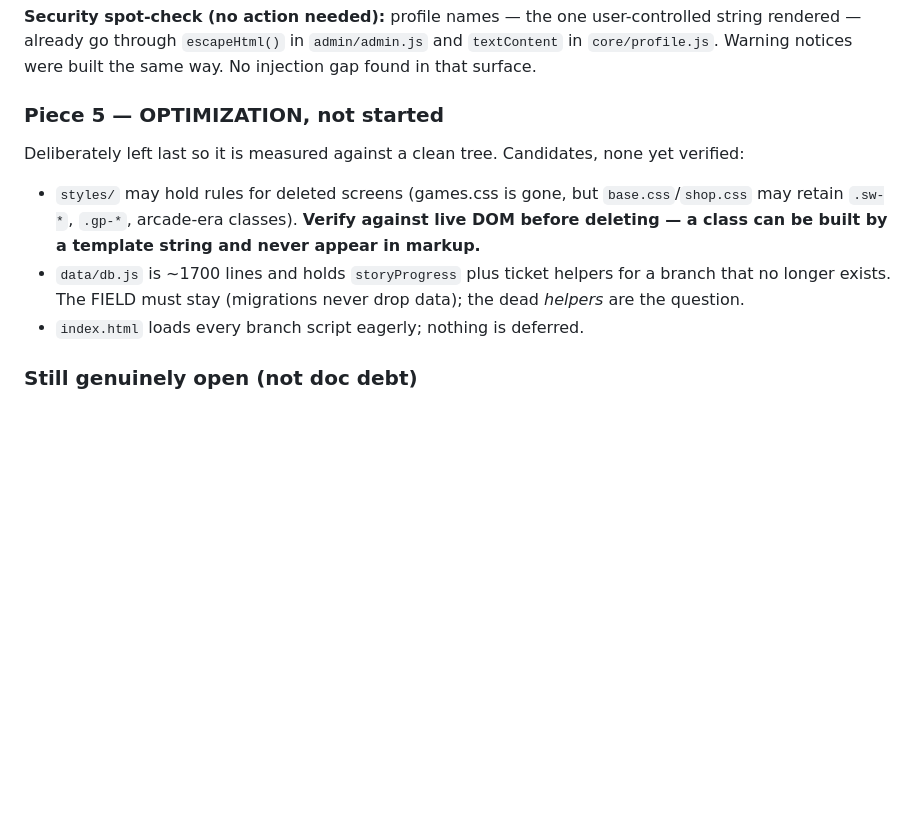
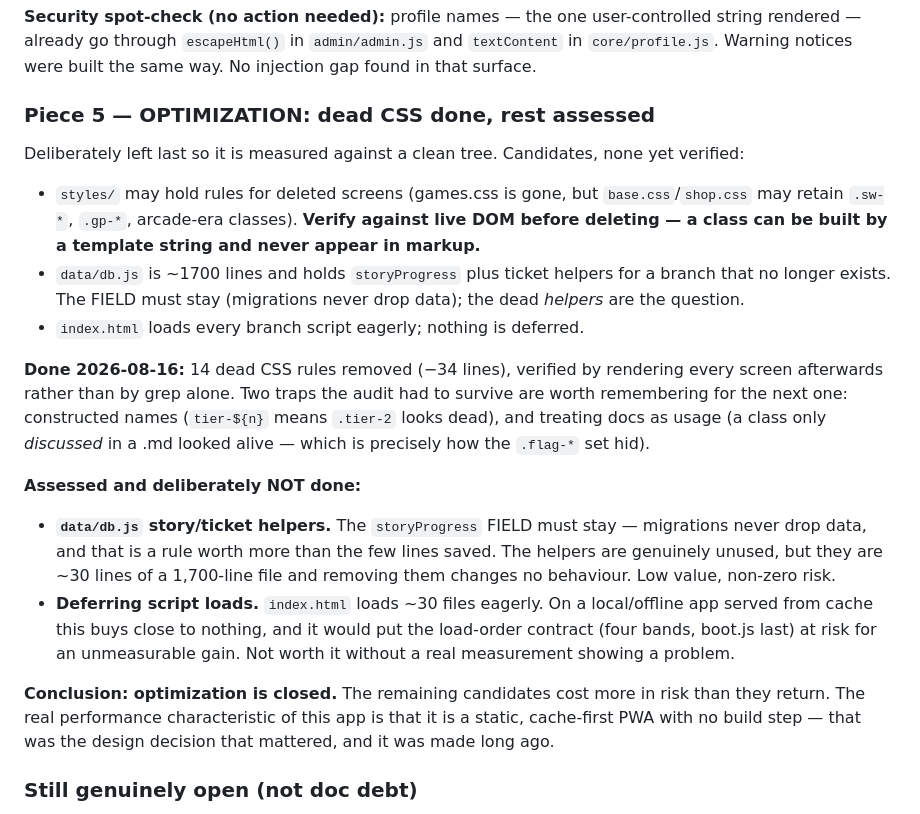
Before and after one commit to Isk1zz/Dojo-Gamify-Learn, a Markdown page: UPDATESTACK.md, the part around the change. Drawn GitHub-style; blank space fills up the shorter version.

Commit message:
Close piece 5: optimization done, remaining candidates declined on merit
Dead CSS is cut and verified. The other two candidates are assessed and
deliberately not done, with the reasoning recorded so nobody re-opens
them expecting a win:

- db.js story/ticket helpers: the storyProgress FIELD stays regardless,
  because migrations never drop data and that rule is worth more than
  the lines saved. The helpers really are unused, but they are ~30 lines
  in a 1,700-line file and removing them changes no behaviour. Low
  value, non-zero risk.
- Deferred script loading: on a cache-first offline PWA this buys close
  to nothing, and it puts the load-order contract (four bands, boot.js
  last) at risk for a gain nobody has measured.

The honest conclusion is that this app's performance characteristic was
decided long ago by being a static, no-build, cache-first PWA. There is
no meaningful optimization left that does not cost more in risk than it
returns.

That closes all five pieces of the docs and protection overhaul.

Co-Authored-By: Claude Opus 5 <noreply@anthropic.com>

```diff
--- a/UPDATESTACK.md
+++ b/UPDATESTACK.md
@@ -281,7 +281,7 @@ user-controlled string rendered — already go through `escapeHtml()` in
 `admin/admin.js` and `textContent` in `core/profile.js`. Warning notices
 were built the same way. No injection gap found in that surface.
 
-### Piece 5 — OPTIMIZATION, not started
+### Piece 5 — OPTIMIZATION: dead CSS done, rest assessed
 Deliberately left last so it is measured against a clean tree. Candidates,
 none yet verified:
 - `styles/` may hold rules for deleted screens (games.css is gone, but
@@ -292,6 +292,31 @@ none yet verified:
   helpers for a branch that no longer exists. The FIELD must stay
   (migrations never drop data); the dead *helpers* are the question.
 - `index.html` loads every branch script eagerly; nothing is deferred.
+
+
+**Done 2026-08-16:** 14 dead CSS rules removed (−34 lines), verified by
+rendering every screen afterwards rather than by grep alone. Two traps
+the audit had to survive are worth remembering for the next one:
+constructed names (`tier-${n}` means `.tier-2` looks dead), and treating
+docs as usage (a class only *discussed* in a .md looked alive — which is
+precisely how the `.flag-*` set hid).
+
+**Assessed and deliberately NOT done:**
+- **`data/db.js` story/ticket helpers.** The `storyProgress` FIELD must
+  stay — migrations never drop data, and that is a rule worth more than
+  the few lines saved. The helpers are genuinely unused, but they are
+  ~30 lines of a 1,700-line file and removing them changes no behaviour.
+  Low value, non-zero risk.
+- **Deferring script loads.** `index.html` loads ~30 files eagerly. On a
+  local/offline app served from cache this buys close to nothing, and it
+  would put the load-order contract (four bands, boot.js last) at risk
+  for an unmeasurable gain. Not worth it without a real measurement
+  showing a problem.
+
+**Conclusion: optimization is closed.** The remaining candidates cost
+more in risk than they return. The real performance characteristic of
+this app is that it is a static, cache-first PWA with no build step —
+that was the design decision that mattered, and it was made long ago.
 
 ### Still genuinely open (not doc debt)
 - **Reputation collusion:** two accounts can trade reputation back and
```
